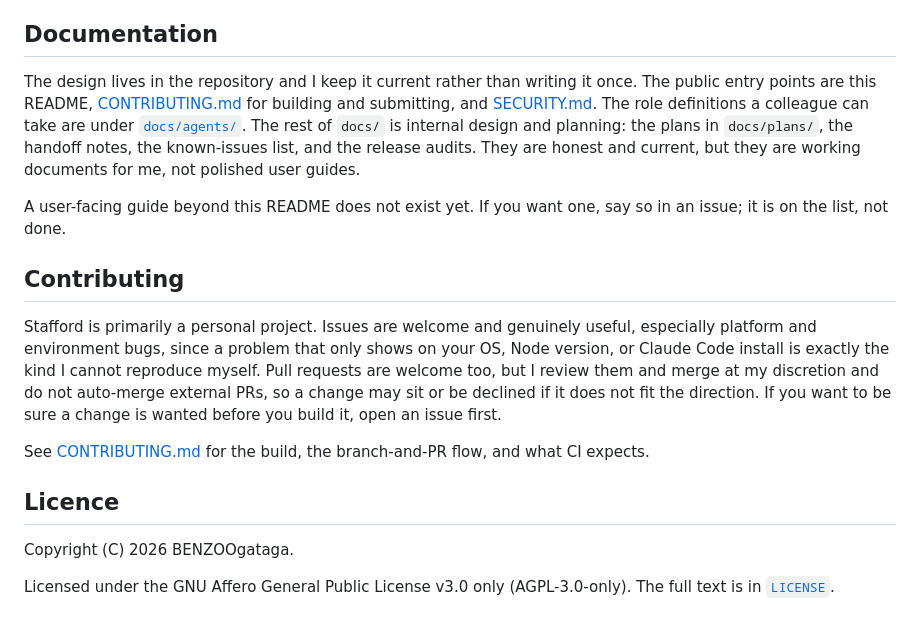
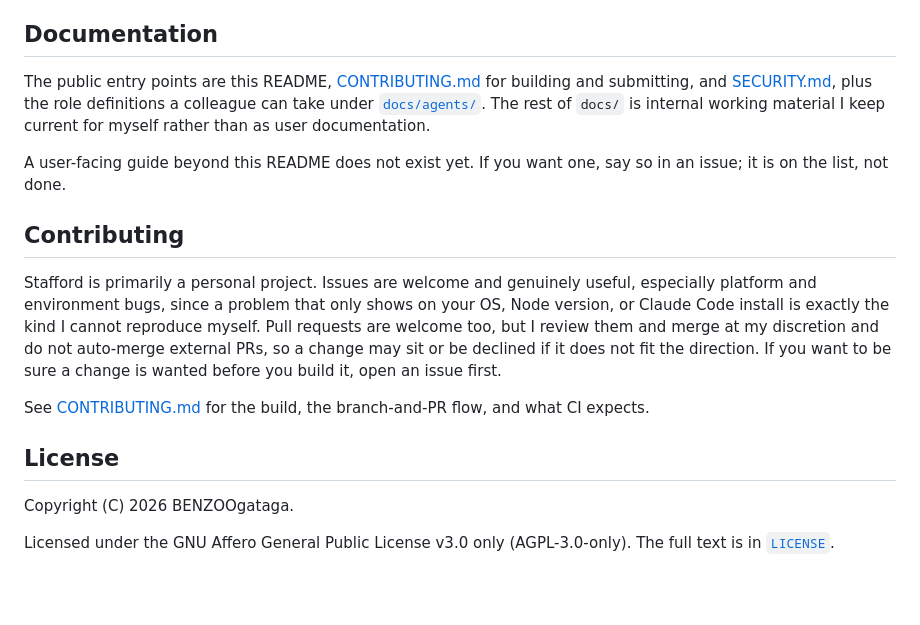
Before and after one commit to BENZOOgataga/StaffordAI, a Markdown page: README.md, the part around the change. Rendered like a GitHub page; blank space fills up the shorter version.

```diff
--- a/README.md
+++ b/README.md
@@ -133,12 +133,10 @@ Security issues go to `contact@benzoogataga.com`, not to a public issue. See [SE
 
 ## Documentation
 
-The design lives in the repository and I keep it current rather than writing it once. The public entry
-points are this README, [CONTRIBUTING.md](CONTRIBUTING.md) for building and submitting, and
-[SECURITY.md](SECURITY.md). The role definitions a colleague can take are under
-[`docs/agents/`](docs/agents/). The rest of `docs/` is internal design and planning: the plans in
-`docs/plans/`, the handoff notes, the known-issues list, and the release audits. They are honest and
-current, but they are working documents for me, not polished user guides.
+The public entry points are this README, [CONTRIBUTING.md](CONTRIBUTING.md) for building and submitting,
+and [SECURITY.md](SECURITY.md), plus the role definitions a colleague can take under
+[`docs/agents/`](docs/agents/). The rest of `docs/` is internal working material I keep current for
+myself rather than as user documentation.
 
 A user-facing guide beyond this README does not exist yet. If you want one, say so in an issue; it is on
 the list, not done.
@@ -153,7 +151,7 @@ fit the direction. If you want to be sure a change is wanted before you build it
 
 See [CONTRIBUTING.md](CONTRIBUTING.md) for the build, the branch-and-PR flow, and what CI expects.
 
-## Licence
+## License
 
 Copyright (C) 2026 BENZOOgataga.
 
```
Also changed, not shown: CONTRIBUTING.md (+13 -11 lines).
